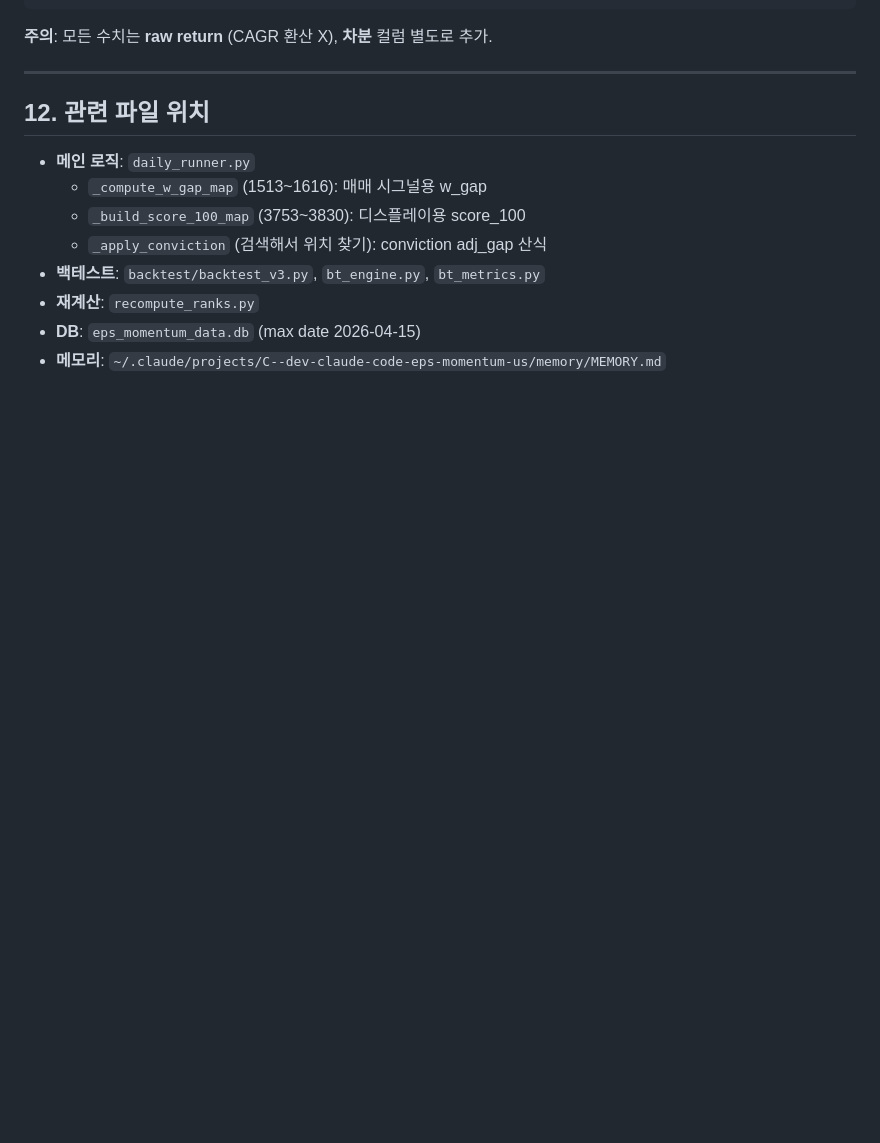
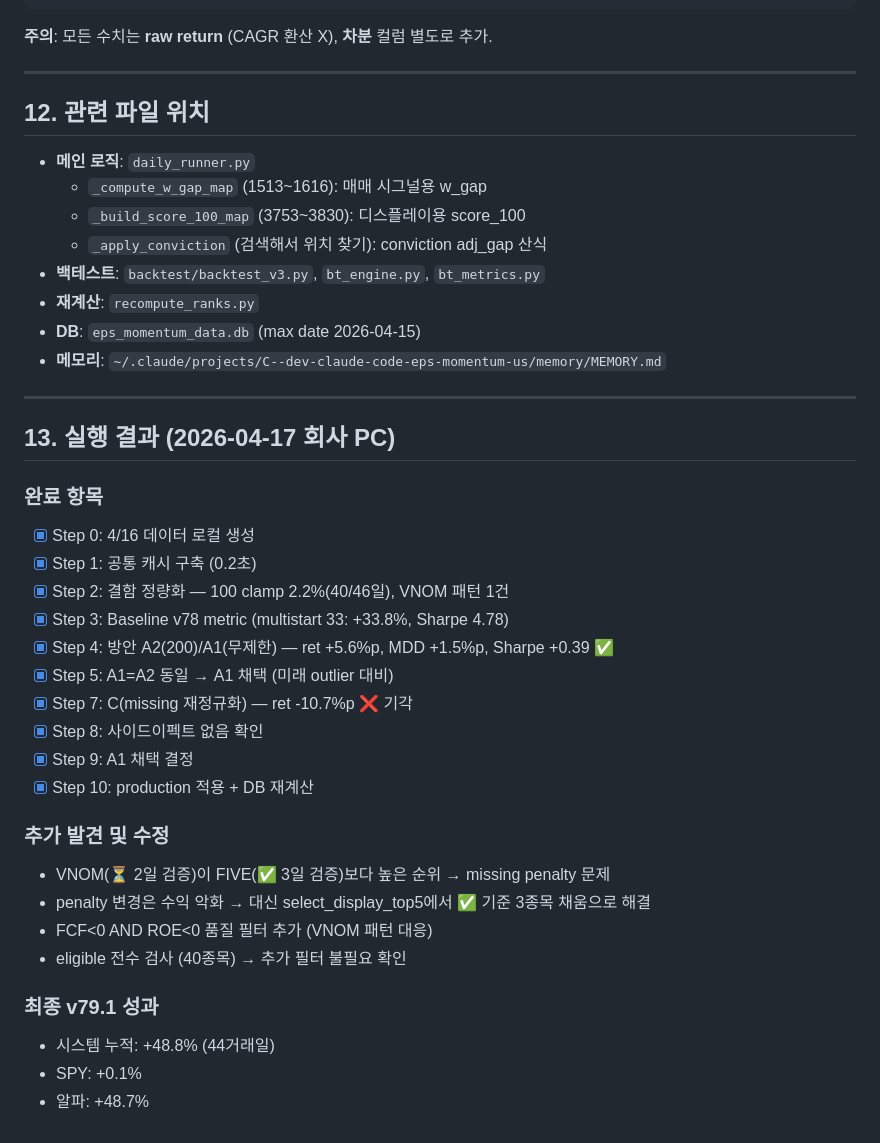
Before and after one commit to VolumeQuant/eps-momentum-us, a Markdown page: Z_SCORE_FLAW_HANDOFF.md, the part around the change. GitHub-like rendering; blank space fills up the shorter version.

Commit message:
docs: z-score 결함 해결 결과 기록
v79.1 완료:
- A1(상한 무제한): ret +5.6%p, Sharpe +0.39
- FCF<0 AND ROE<0 품질 필터
- Signal ✅ 기준 3종목 채움
- eligible 전수 검사 → 추가 필터 불필요

Co-Authored-By: Claude Opus 4.6 (1M context) <noreply@anthropic.com>

```diff
--- a/Z_SCORE_FLAW_HANDOFF.md
+++ b/Z_SCORE_FLAW_HANDOFF.md
@@ -590,3 +590,30 @@ median/MAD 기반. Step 4와 동일.
 - **재계산**: `recompute_ranks.py`
 - **DB**: `eps_momentum_data.db` (max date 2026-04-15)
 - **메모리**: `~/.claude/projects/C--dev-claude-code-eps-momentum-us/memory/MEMORY.md`
+
+---
+
+## 13. 실행 결과 (2026-04-17 회사 PC)
+
+### 완료 항목
+- [x] Step 0: 4/16 데이터 로컬 생성
+- [x] Step 1: 공통 캐시 구축 (0.2초)
+- [x] Step 2: 결함 정량화 — 100 clamp 2.2%(40/46일), VNOM 패턴 1건
+- [x] Step 3: Baseline v78 metric (multistart 33: +33.8%, Sharpe 4.78)
+- [x] Step 4: 방안 A2(200)/A1(무제한) — ret +5.6%p, MDD +1.5%p, Sharpe +0.39 ✅
+- [x] Step 5: A1=A2 동일 → A1 채택 (미래 outlier 대비)
+- [x] Step 7: C(missing 재정규화) — ret -10.7%p ❌ 기각
+- [x] Step 8: 사이드이펙트 없음 확인
+- [x] Step 9: A1 채택 결정
+- [x] Step 10: production 적용 + DB 재계산
+
+### 추가 발견 및 수정
+- VNOM(⏳ 2일 검증)이 FIVE(✅ 3일 검증)보다 높은 순위 → missing penalty 문제
+- penalty 변경은 수익 악화 → 대신 select_display_top5에서 ✅ 기준 3종목 채움으로 해결
+- FCF<0 AND ROE<0 품질 필터 추가 (VNOM 패턴 대응)
+- eligible 전수 검사 (40종목) → 추가 필터 불필요 확인
+
+### 최종 v79.1 성과
+- 시스템 누적: +48.8% (44거래일)
+- SPY: +0.1%
+- 알파: +48.7%
```
